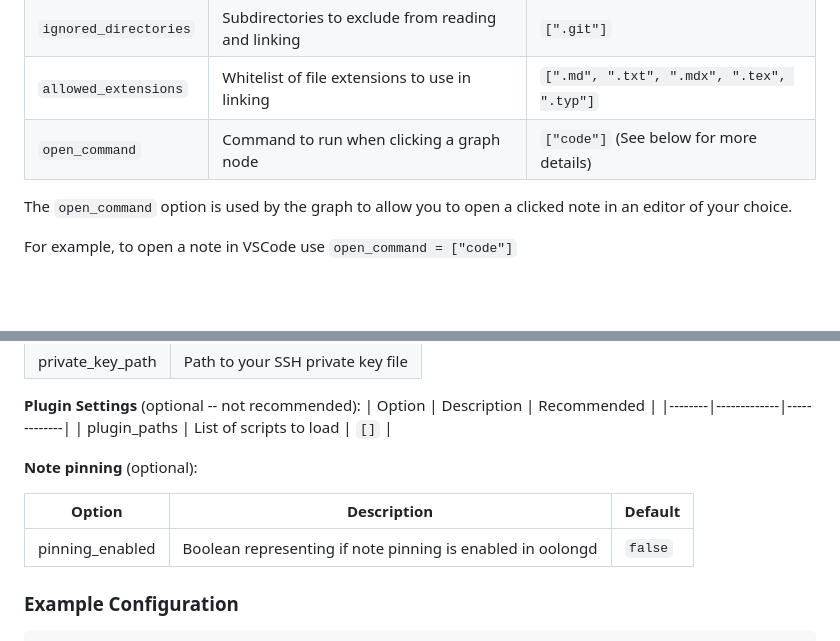
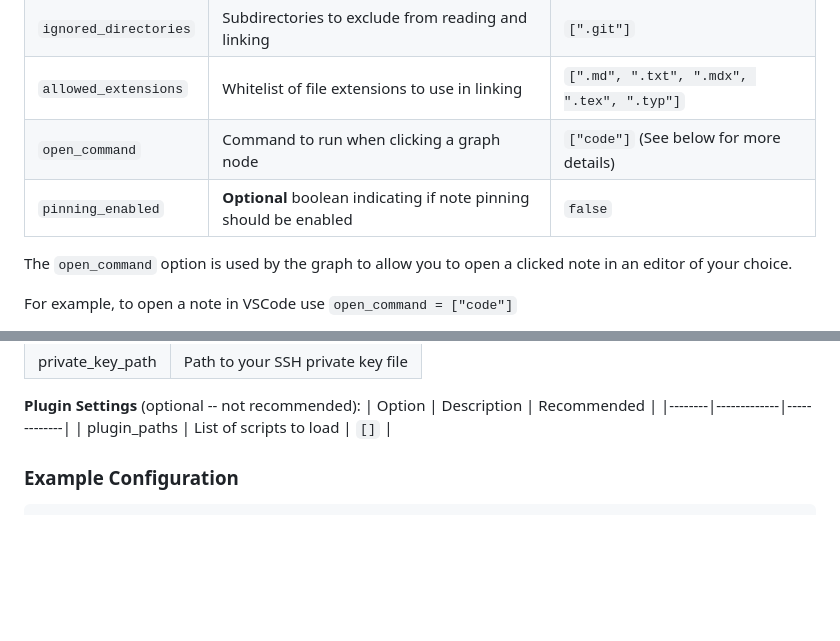
Before and after one commit to oolong-sh/oolongd, a Markdown page: README.md, 2 parts joined by grey strips. Rendered like a GitHub page; blank space fills up the shorter version.

```diff
--- a/README.md
+++ b/README.md
@@ -45,7 +45,7 @@ Oolong looks for a configuration file at `~/.config/oolong.toml`
 | `ignored_directories` | Subdirectories to exclude from reading and linking | `[".git"]` |
 | `allowed_extensions` | Whitelist of file extensions to use in linking | `[".md", ".txt", ".mdx", ".tex", ".typ"]` |
 | `open_command` | Command to run when clicking a graph node | `["code"]` (See below for more details) |
-
+| `pinning_enabled` | **Optional** boolean indicating if note pinning should be enabled | `false` |
 
 The `open_command` option is used by the graph to allow you to open a clicked note in an editor of your choice.
 
@@ -93,11 +93,6 @@ For more situations where you want to run a more complex command, separate conse
 |--------|-------------|-------------|
 | plugin_paths | List of scripts to load | `[]` |
 
-**Note pinning** (optional):
-
-| Option | Description | Default |
-|--------|-------------|-------------|
-| pinning_enabled | Boolean representing if note pinning is enabled in oolongd | `false` |
 
 
 ### Example Configuration
```
